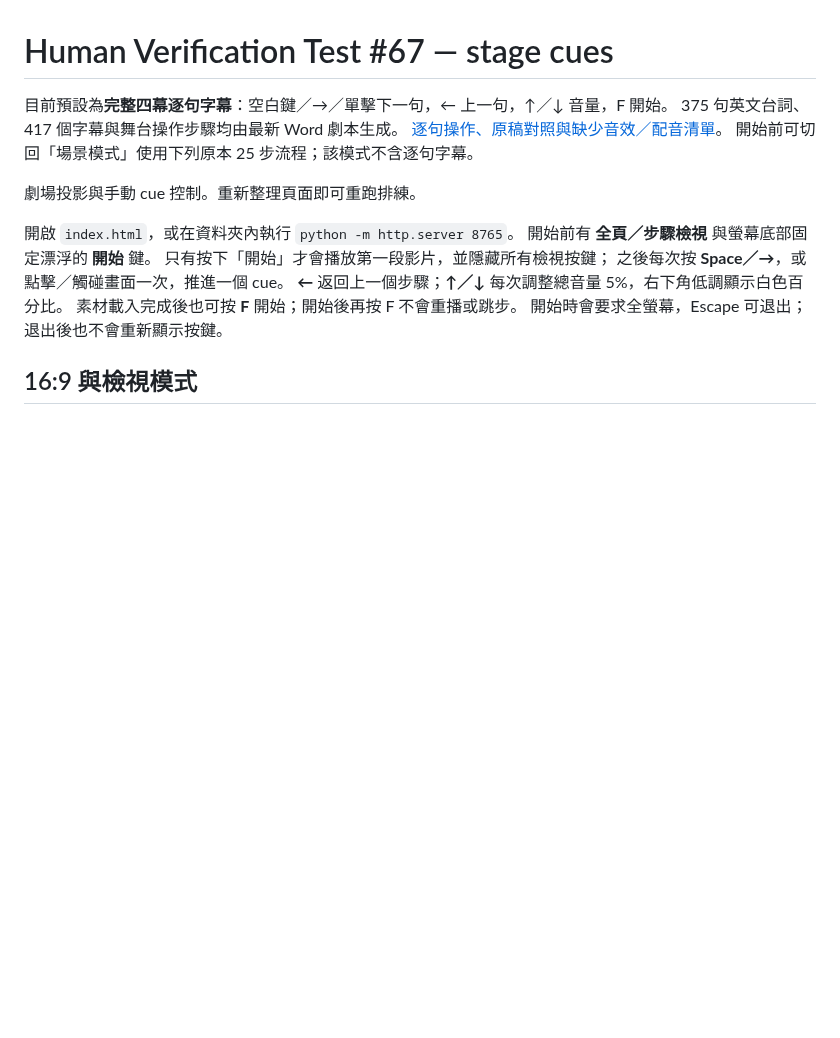
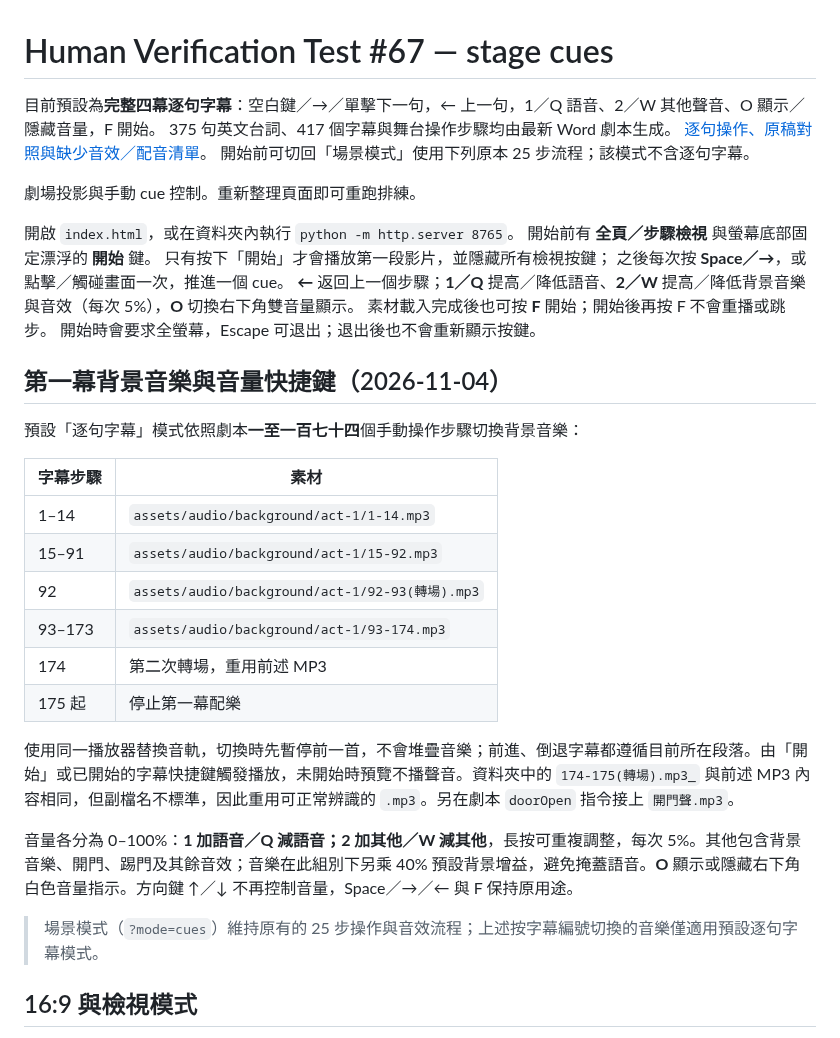
Before and after one commit to mymcworld3-droid/Ai-shape, a Markdown page: README.md, the part around the change. Rendered like a GitHub page; blank space fills up the shorter version.

Commit message:
Document Act I music cues and new dual-volume keyboard shortcuts

```diff
--- a/README.md
+++ b/README.md
@@ -1,6 +1,6 @@
 # Human Verification Test #67 — stage cues
 
-目前預設為**完整四幕逐句字幕**：空白鍵／→／單擊下一句，← 上一句，↑／↓ 音量，F 開始。
+目前預設為**完整四幕逐句字幕**：空白鍵／→／單擊下一句，← 上一句，1／Q 語音、2／W 其他聲音、O 顯示／隱藏音量，F 開始。
 375 句英文台詞、417 個字幕與舞台操作步驟均由最新 Word 劇本生成。
 [逐句操作、原稿對照與缺少音效／配音清單](docs/subtitles.md)。
 開始前可切回「場景模式」使用下列原本 25 步流程；該模式不含逐句字幕。
@@ -12,9 +12,28 @@
 開始前有 **全頁／步驟檢視** 與螢幕底部固定漂浮的 **開始** 鍵。
 只有按下「開始」才會播放第一段影片，並隱藏所有檢視按鍵；
 之後每次按 **Space／→**，或點擊／觸碰畫面一次，推進一個 cue。
-**←** 返回上一個步驟；**↑／↓** 每次調整總音量 5%，右下角低調顯示白色百分比。
+**←** 返回上一個步驟；**1／Q** 提高／降低語音、**2／W** 提高／降低背景音樂與音效（每次 5%），**O** 切換右下角雙音量顯示。
 素材載入完成後也可按 **F** 開始；開始後再按 F 不會重播或跳步。
 開始時會要求全螢幕，Escape 可退出；退出後也不會重新顯示按鍵。
+
+## 第一幕背景音樂與音量快捷鍵（2026-11-04）
+
+預設「逐句字幕」模式依照劇本**一至一百七十四**個手動操作步驟切換背景音樂：
+
+| 字幕步驟 | 素材 |
+| --- | --- |
+| 1–14 | `assets/audio/background/act-1/1-14.mp3` |
+| 15–91 | `assets/audio/background/act-1/15-92.mp3` |
+| 92 | `assets/audio/background/act-1/92-93(轉場).mp3` |
+| 93–173 | `assets/audio/background/act-1/93-174.mp3` |
+| 174 | 第二次轉場，重用前述 MP3 |
+| 175 起 | 停止第一幕配樂 |
+
+使用同一播放器替換音軌，切換時先暫停前一首，不會堆疊音樂；前進、倒退字幕都遵循目前所在段落。由「開始」或已開始的字幕快捷鍵觸發播放，未開始時預覽不播聲音。資料夾中的 `174-175(轉場).mp3_` 與前述 MP3 內容相同，但副檔名不標準，因此重用可正常辨識的 `.mp3`。另在劇本 `doorOpen` 指令接上 `開門聲.mp3`。
+
+音量各分為 0–100%：**1 加語音／Q 減語音；2 加其他／W 減其他**，長按可重複調整，每次 5%。其他包含背景音樂、開門、踢門及其餘音效；音樂在此組別下另乘 40% 預設背景增益，避免掩蓋語音。**O** 顯示或隱藏右下角白色音量指示。方向鍵 ↑／↓ 不再控制音量，Space／→／← 與 F 保持原用途。
+
+> 場景模式（`?mode=cues`）維持原有的 25 步操作與音效流程；上述按字幕編號切換的音樂僅適用預設逐句字幕模式。
 
 ## 16:9 與檢視模式
 
```
